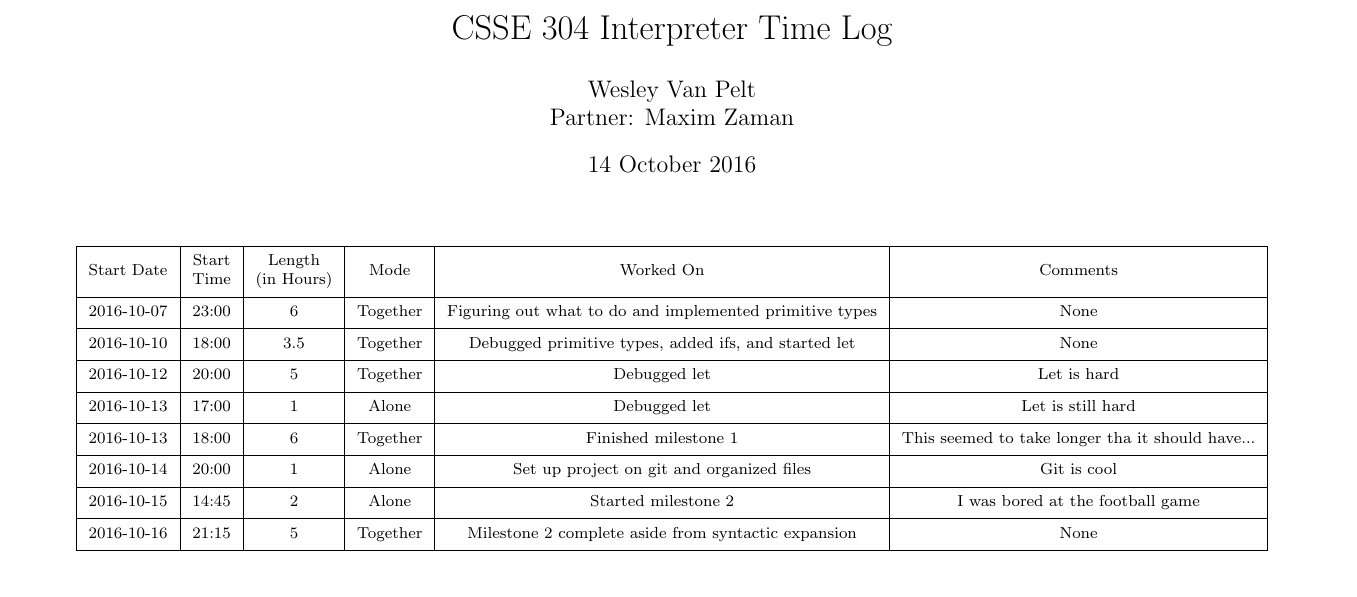
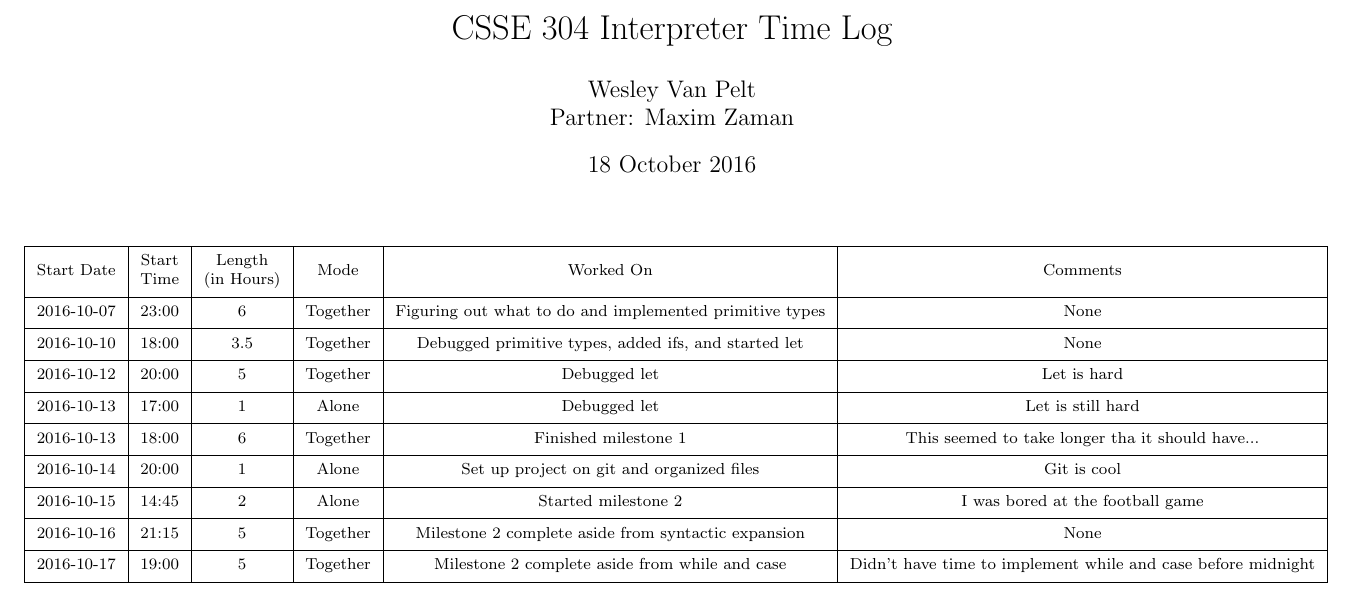
Before and after one commit to xxxperimental/PetiteChezScheme-Interpreter, a LaTeX document (timelogs/timelog-w.tex): part of the page, cut so that both start at the same text. Compiled offline with pdfLaTeX.

Commit message:
M2 complete aside from while and case

```diff
--- a/timelogs/timelog-w.tex
+++ b/timelogs/timelog-w.tex
@@ -5,7 +5,7 @@
 
 \title{CSSE 304 Interpreter Time Log}
 \author{Wesley Van Pelt\\Partner: Maxim Zaman}
-\date{14 October 2016}
+\date{18 October 2016}
 
 \begin{document}
 \maketitle
@@ -20,6 +20,8 @@
 	\thead{2016-10-14} & \thead{20:00}       & \thead{1}                  & \thead{Alone}    & \thead{Set up project on git and organized files}               & \thead{Git is cool} \\ \hline
 	\thead{2016-10-15} & \thead{14:45}       & \thead{2}                  & \thead{Alone}    & \thead{Started milestone 2}                                     & \thead{I was bored at the football game} \\ \hline
 	\thead{2016-10-16} & \thead{21:15}       & \thead{5}                  & \thead{Together} & \thead{Milestone 2 complete aside from syntactic expansion}     & \thead{None} \\ \hline
+	\thead{2016-10-17} & \thead{19:00}       & \thead{5}                  & \thead{Together} & \thead{Milestone 2 complete aside from while and case}          & \thead{Didn't have time to implement while and case before midnight} \\ \hline
+	%\thead{2016-10-17T19:00:00-04:00/P5H}
 \end{longtable}\end{center}
 
 \end{document}
```
Also changed, not shown: timelogs/timelog-m.tex (+2 -1 lines), timelogs/timelog-m.pdf, timelogs/timelog-w.pdf, 5 other files.
